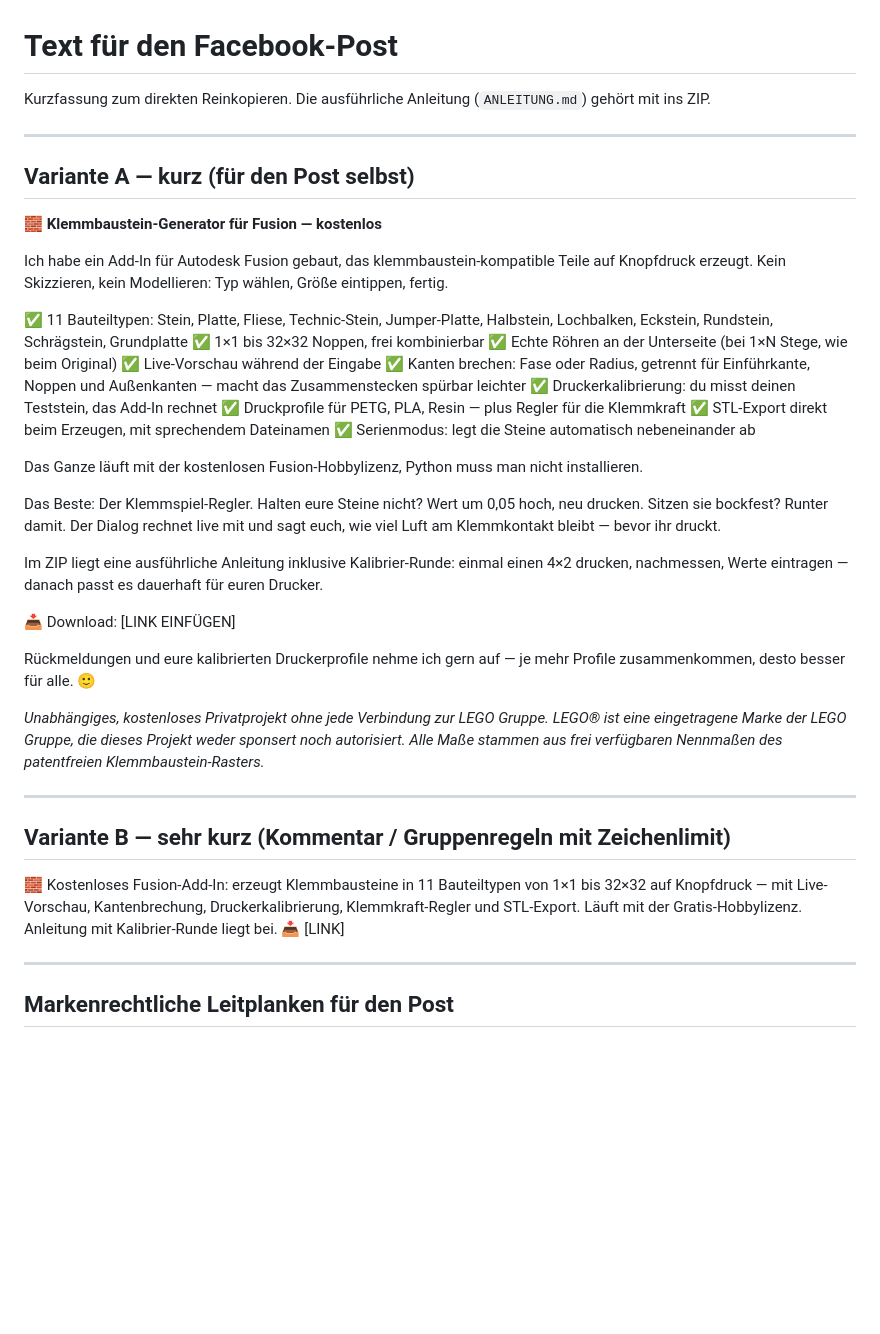
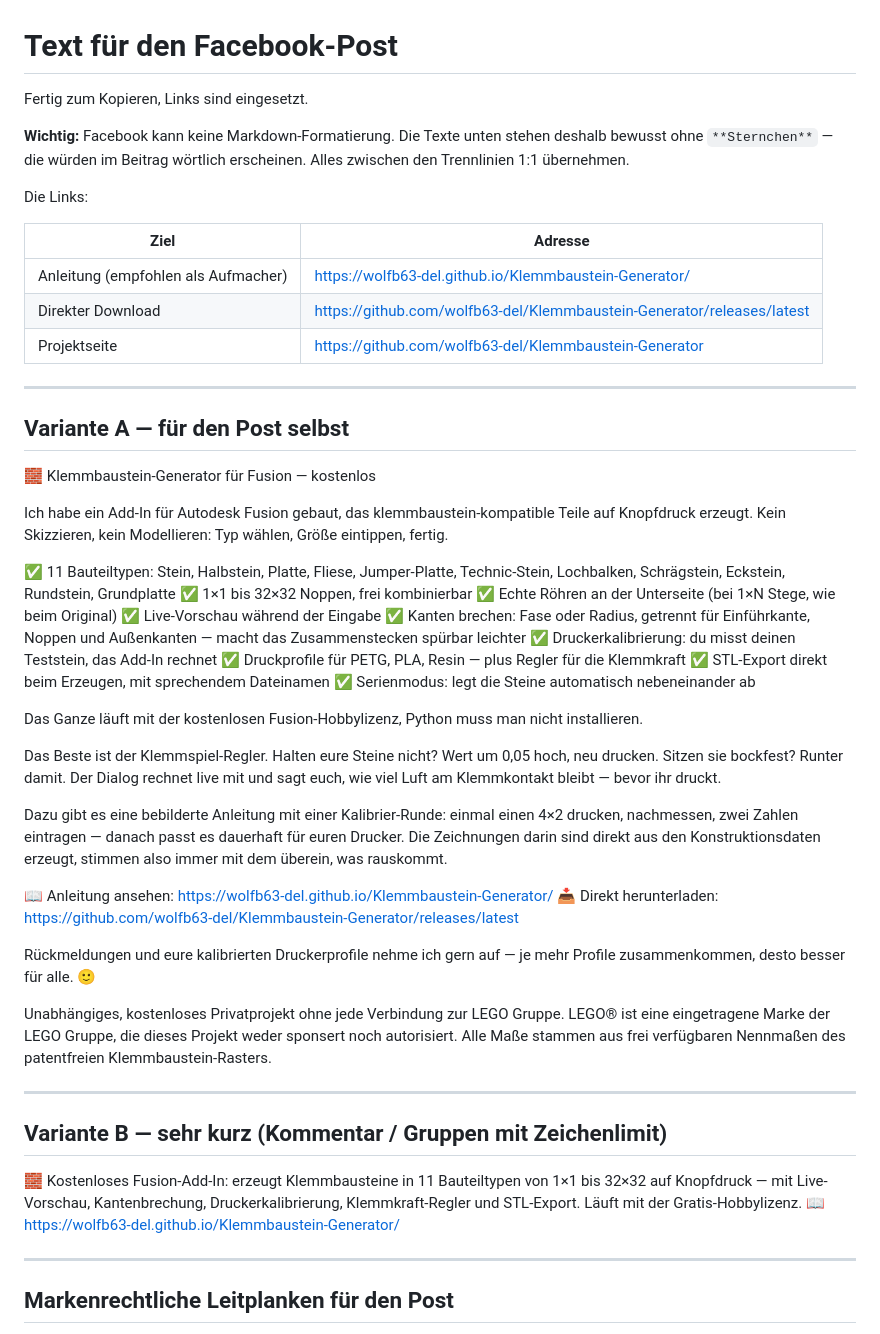
Before and after one commit to wolfb63-del/Klemmbaustein-Generator, a Markdown page: FACEBOOK-POST.md, the part around the change. GitHub-like rendering; blank space fills up the shorter version.

Commit message:
docs: Facebook-Text mit echten Links und ohne Markdown
Die Platzhalter sind durch die jetzt existierenden Adressen ersetzt. Die
Fettschrift-Sternchen sind raus: Facebook rendert kein Markdown und haette
sie woertlich angezeigt.

```diff
--- a/FACEBOOK-POST.md
+++ b/FACEBOOK-POST.md
@@ -1,25 +1,36 @@
 # Text für den Facebook-Post
 
-Kurzfassung zum direkten Reinkopieren. Die ausführliche Anleitung
-(`ANLEITUNG.md`) gehört mit ins ZIP.
+Fertig zum Kopieren, Links sind eingesetzt.
+
+**Wichtig:** Facebook kann keine Markdown-Formatierung. Die Texte unten stehen
+deshalb bewusst ohne `**Sternchen**` — die würden im Beitrag wörtlich
+erscheinen. Alles zwischen den Trennlinien 1:1 übernehmen.
+
+Die Links:
+
+| Ziel | Adresse |
+|---|---|
+| Anleitung (empfohlen als Aufmacher) | https://wolfb63-del.github.io/Klemmbaustein-Generator/ |
+| Direkter Download | https://github.com/wolfb63-del/Klemmbaustein-Generator/releases/latest |
+| Projektseite | https://github.com/wolfb63-del/Klemmbaustein-Generator |
 
 ---
 
-## Variante A — kurz (für den Post selbst)
+## Variante A — für den Post selbst
 
-🧱 **Klemmbaustein-Generator für Fusion — kostenlos**
+🧱 Klemmbaustein-Generator für Fusion — kostenlos
 
 Ich habe ein Add-In für Autodesk Fusion gebaut, das klemmbaustein-kompatible
 Teile auf Knopfdruck erzeugt. Kein Skizzieren, kein Modellieren: Typ wählen,
 Größe eintippen, fertig.
 
-✅ 11 Bauteiltypen: Stein, Platte, Fliese, Technic-Stein, Jumper-Platte,
-   Halbstein, Lochbalken, Eckstein, Rundstein, Schrägstein, Grundplatte
+✅ 11 Bauteiltypen: Stein, Halbstein, Platte, Fliese, Jumper-Platte,
+Technic-Stein, Lochbalken, Schrägstein, Eckstein, Rundstein, Grundplatte
 ✅ 1×1 bis 32×32 Noppen, frei kombinierbar
 ✅ Echte Röhren an der Unterseite (bei 1×N Stege, wie beim Original)
 ✅ Live-Vorschau während der Eingabe
 ✅ Kanten brechen: Fase oder Radius, getrennt für Einführkante, Noppen und
-   Außenkanten — macht das Zusammenstecken spürbar leichter
+Außenkanten — macht das Zusammenstecken spürbar leichter
 ✅ Druckerkalibrierung: du misst deinen Teststein, das Add-In rechnet
 ✅ Druckprofile für PETG, PLA, Resin — plus Regler für die Klemmkraft
 ✅ STL-Export direkt beim Erzeugen, mit sprechendem Dateinamen
@@ -28,32 +39,35 @@ Größe eintippen, fertig.
 Das Ganze läuft mit der kostenlosen Fusion-Hobbylizenz, Python muss man nicht
 installieren.
 
-Das Beste: Der Klemmspiel-Regler. Halten eure Steine nicht? Wert um 0,05 hoch,
-neu drucken. Sitzen sie bockfest? Runter damit. Der Dialog rechnet live mit und
-sagt euch, wie viel Luft am Klemmkontakt bleibt — bevor ihr druckt.
+Das Beste ist der Klemmspiel-Regler. Halten eure Steine nicht? Wert um 0,05
+hoch, neu drucken. Sitzen sie bockfest? Runter damit. Der Dialog rechnet live
+mit und sagt euch, wie viel Luft am Klemmkontakt bleibt — bevor ihr druckt.
 
-Im ZIP liegt eine ausführliche Anleitung inklusive Kalibrier-Runde: einmal einen
-4×2 drucken, nachmessen, Werte eintragen — danach passt es dauerhaft für euren
-Drucker.
+Dazu gibt es eine bebilderte Anleitung mit einer Kalibrier-Runde: einmal einen
+4×2 drucken, nachmessen, zwei Zahlen eintragen — danach passt es dauerhaft für
+euren Drucker. Die Zeichnungen darin sind direkt aus den Konstruktionsdaten
+erzeugt, stimmen also immer mit dem überein, was rauskommt.
 
-📥 Download: [LINK EINFÜGEN]
+📖 Anleitung ansehen: https://wolfb63-del.github.io/Klemmbaustein-Generator/
+📥 Direkt herunterladen: https://github.com/wolfb63-del/Klemmbaustein-Generator/releases/latest
 
 Rückmeldungen und eure kalibrierten Druckerprofile nehme ich gern auf — je mehr
 Profile zusammenkommen, desto besser für alle. 🙂
 
-*Unabhängiges, kostenloses Privatprojekt ohne jede Verbindung zur LEGO Gruppe.
+Unabhängiges, kostenloses Privatprojekt ohne jede Verbindung zur LEGO Gruppe.
 LEGO® ist eine eingetragene Marke der LEGO Gruppe, die dieses Projekt weder
 sponsert noch autorisiert. Alle Maße stammen aus frei verfügbaren Nennmaßen des
-patentfreien Klemmbaustein-Rasters.*
+patentfreien Klemmbaustein-Rasters.
 
 ---
 
-## Variante B — sehr kurz (Kommentar / Gruppenregeln mit Zeichenlimit)
+## Variante B — sehr kurz (Kommentar / Gruppen mit Zeichenlimit)
 
 🧱 Kostenloses Fusion-Add-In: erzeugt Klemmbausteine in 11 Bauteiltypen von
 1×1 bis 32×32 auf Knopfdruck — mit Live-Vorschau, Kantenbrechung,
 Druckerkalibrierung, Klemmkraft-Regler und STL-Export. Läuft mit der
-Gratis-Hobbylizenz. Anleitung mit Kalibrier-Runde liegt bei. 📥 [LINK]
+Gratis-Hobbylizenz.
+📖 https://wolfb63-del.github.io/Klemmbaustein-Generator/
 
 ---
 
```
